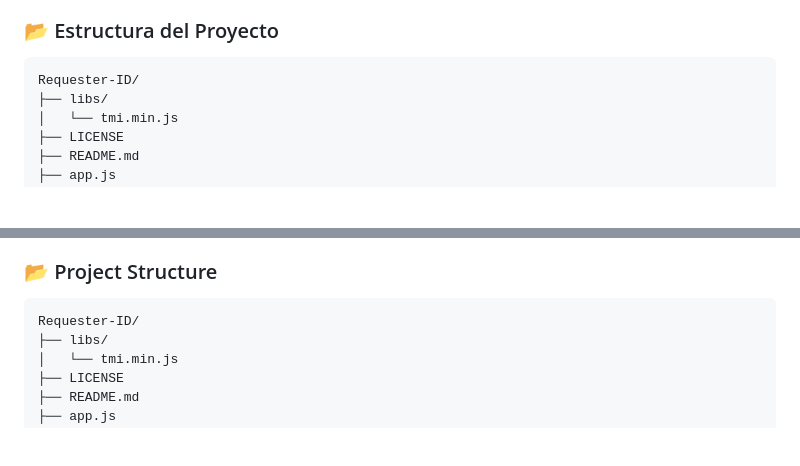
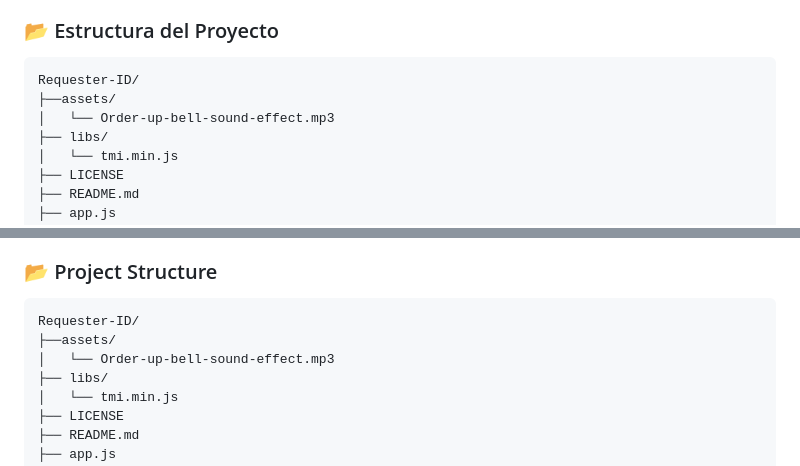
Before and after one commit to printhelloworldasdas/Requester-ID, a Markdown page: README.md, 2 parts joined by grey strips. Drawn GitHub-style; blank space fills up the shorter version.

````diff
--- a/README.md
+++ b/README.md
@@ -34,6 +34,8 @@
 ### 📂 Estructura del Proyecto
 ```
 Requester-ID/
+├──assets/
+│   └── Order-up-bell-sound-effect.mp3
 ├── libs/
 │   └── tmi.min.js
 ├── LICENSE
@@ -89,6 +91,8 @@ Creado con 💜 por Mr.Penguin_Official/printhelloworldasdas
 ### 📂 Project Structure
 ```
 Requester-ID/
+├──assets/
+│   └── Order-up-bell-sound-effect.mp3
 ├── libs/
 │   └── tmi.min.js
 ├── LICENSE
````
